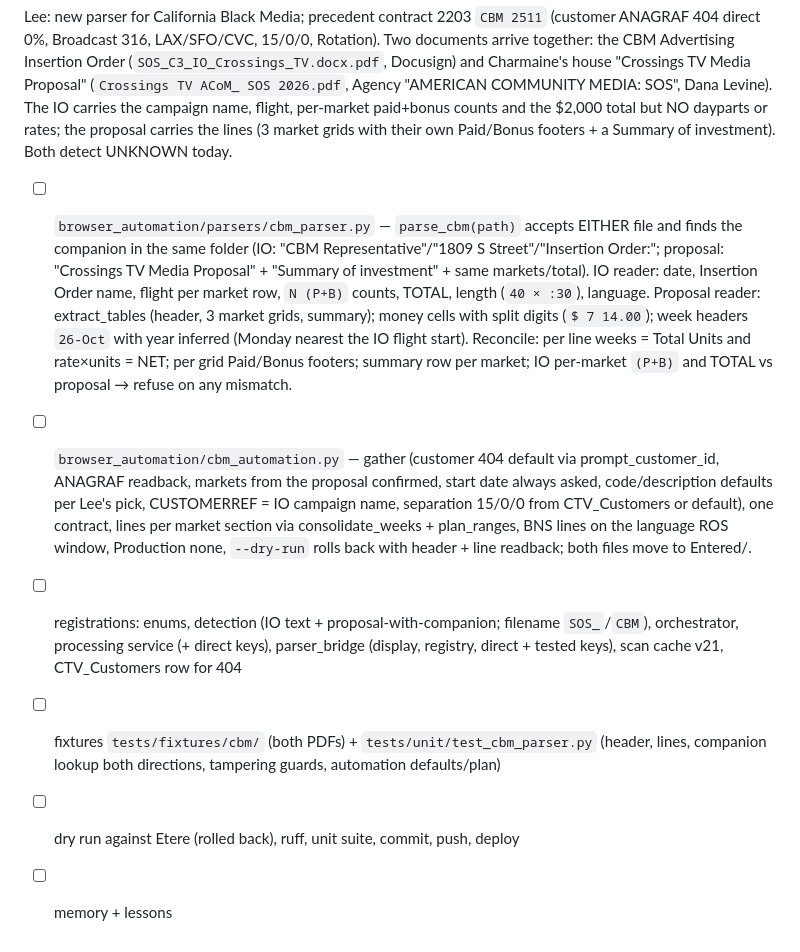
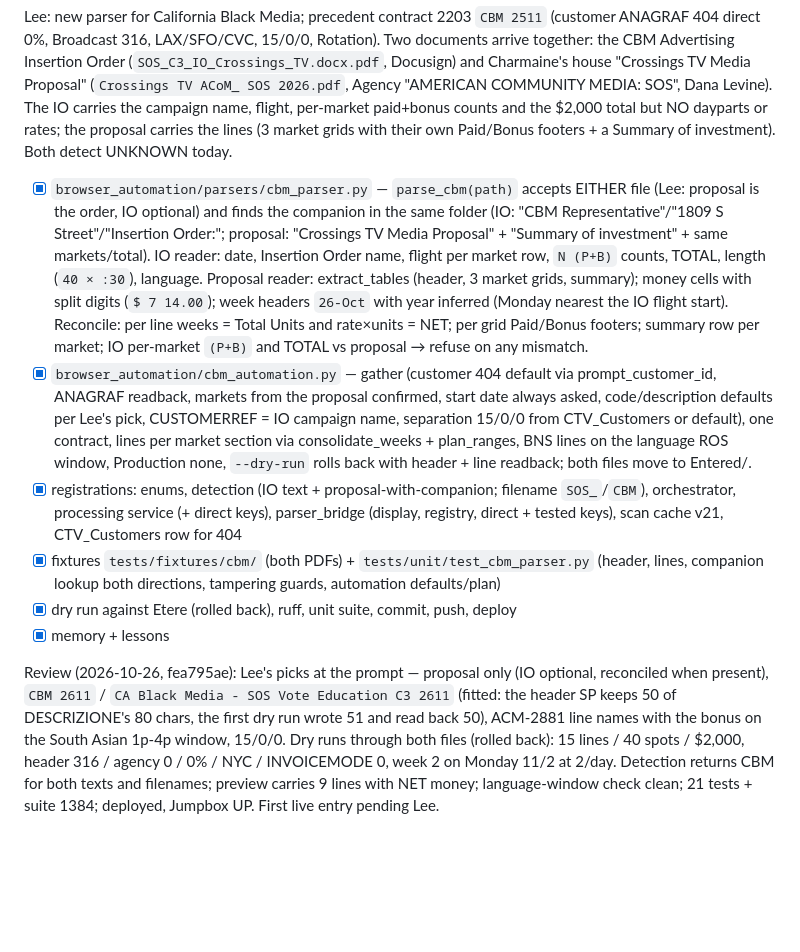
Before and after one commit to LHCrossings/ctv-orderentry, a Markdown page: tasks/todo.md, the part around the change. GitHub-like rendering; blank space fills up the shorter version.

Commit message:
tasks: CBM parser plan ticked + review (2026-10-26)
Co-Authored-By: Claude Fable 5.1 <noreply@anthropic.com>

```diff
--- a/tasks/todo.md
+++ b/tasks/todo.md
@@ -957,7 +957,7 @@ MEDIA: SOS", Dana Levine). The IO carries the campaign name, flight, per-market
 and the $2,000 total but NO dayparts or rates; the proposal carries the lines (3 market grids with
 their own Paid/Bonus footers + a Summary of investment). Both detect UNKNOWN today.
 
-- [ ] `browser_automation/parsers/cbm_parser.py` — `parse_cbm(path)` accepts EITHER file and finds
+- [x] `browser_automation/parsers/cbm_parser.py` — `parse_cbm(path)` accepts EITHER file (Lee: proposal is the order, IO optional) and finds
       the companion in the same folder (IO: "CBM Representative"/"1809 S Street"/"Insertion Order:";
       proposal: "Crossings TV Media Proposal" + "Summary of investment" + same markets/total).
       IO reader: date, Insertion Order name, flight per market row, `N (P+B)` counts, TOTAL, length
@@ -966,16 +966,24 @@ their own Paid/Bonus footers + a Summary of investment). Both detect UNKNOWN tod
       (Monday nearest the IO flight start). Reconcile: per line weeks = Total Units and rate×units
       = NET; per grid Paid/Bonus footers; summary row per market; IO per-market `(P+B)` and TOTAL
       vs proposal → refuse on any mismatch.
-- [ ] `browser_automation/cbm_automation.py` — gather (customer 404 default via prompt_customer_id,
+- [x] `browser_automation/cbm_automation.py` — gather (customer 404 default via prompt_customer_id,
       ANAGRAF readback, markets from the proposal confirmed, start date always asked,
       code/description defaults per Lee's pick, CUSTOMERREF = IO campaign name, separation
       15/0/0 from CTV_Customers or default), one contract, lines per market section via
       consolidate_weeks + plan_ranges, BNS lines on the language ROS window, Production none,
       `--dry-run` rolls back with header + line readback; both files move to Entered/.
-- [ ] registrations: enums, detection (IO text + proposal-with-companion; filename `SOS_`/`CBM`),
+- [x] registrations: enums, detection (IO text + proposal-with-companion; filename `SOS_`/`CBM`),
       orchestrator, processing service (+ direct keys), parser_bridge (display, registry, direct +
       tested keys), scan cache v21, CTV_Customers row for 404
-- [ ] fixtures `tests/fixtures/cbm/` (both PDFs) + `tests/unit/test_cbm_parser.py` (header, lines,
+- [x] fixtures `tests/fixtures/cbm/` (both PDFs) + `tests/unit/test_cbm_parser.py` (header, lines,
       companion lookup both directions, tampering guards, automation defaults/plan)
-- [ ] dry run against Etere (rolled back), ruff, unit suite, commit, push, deploy
-- [ ] memory + lessons
+- [x] dry run against Etere (rolled back), ruff, unit suite, commit, push, deploy
+- [x] memory + lessons
+
+Review (2026-10-26, fea795ae): Lee's picks at the prompt — proposal only (IO optional, reconciled when
+present), `CBM 2611` / `CA Black Media - SOS Vote Education C3 2611` (fitted: the header SP keeps 50 of
+DESCRIZIONE's 80 chars, the first dry run wrote 51 and read back 50), ACM-2881 line names with the bonus
+on the South Asian 1p-4p window, 15/0/0. Dry runs through both files (rolled back): 15 lines / 40 spots /
+$2,000, header 316 / agency 0 / 0% / NYC / INVOICEMODE 0, week 2 on Monday 11/2 at 2/day. Detection
+returns CBM for both texts and filenames; preview carries 9 lines with NET money; language-window
+check clean; 21 tests + suite 1384; deployed, Jumpbox UP. First live entry pending Lee.
```
